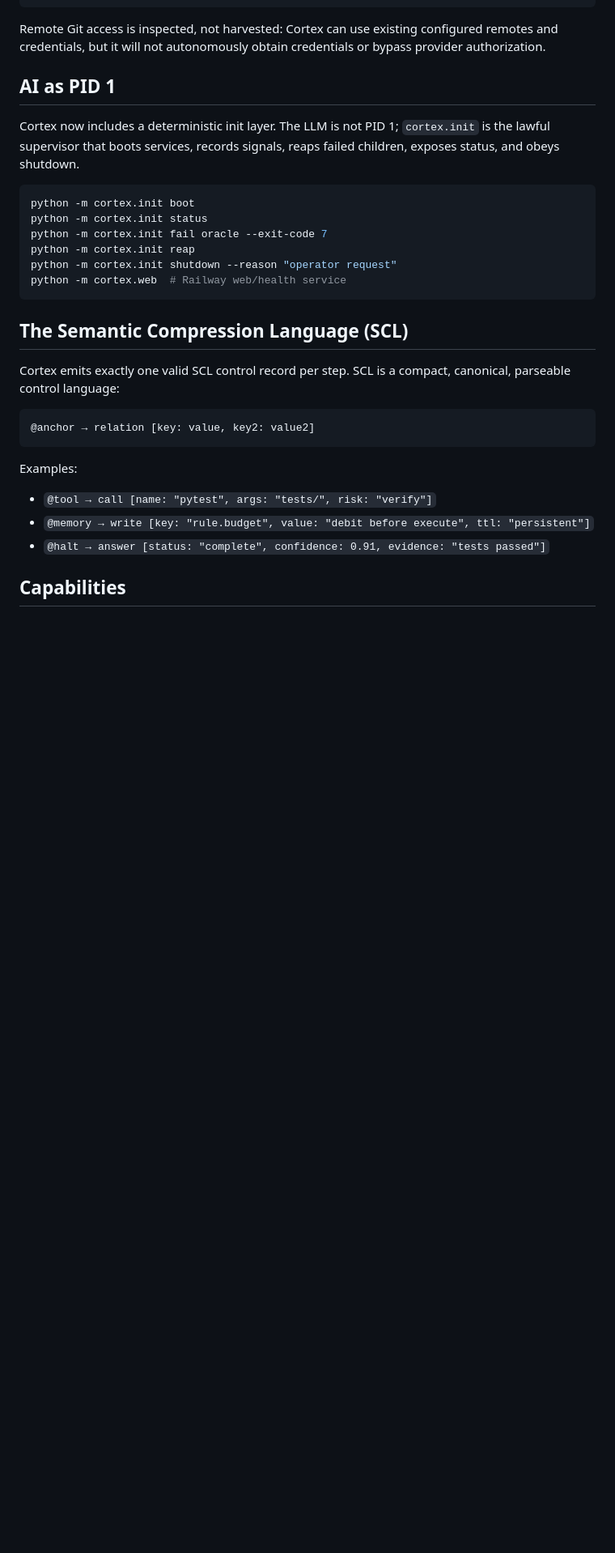
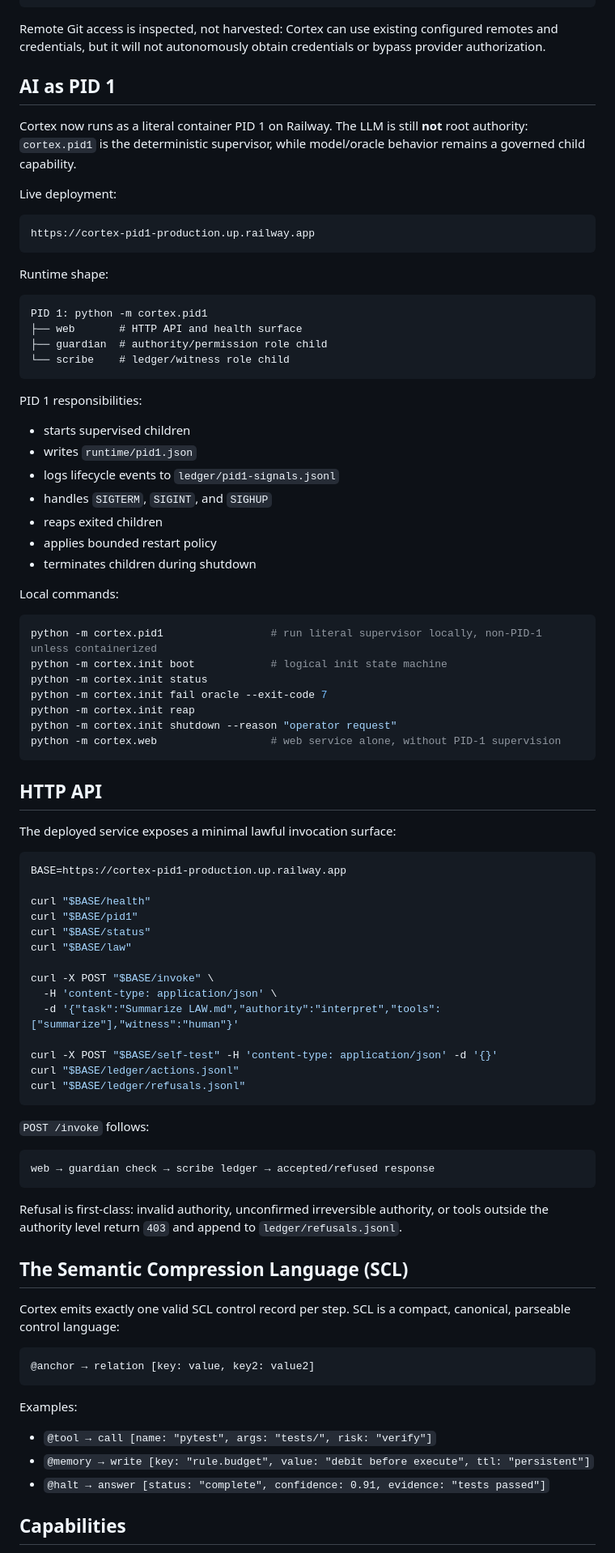
Before and after one commit to salus-ryan/cortex-mvp, a Markdown page: README.md, the part around one of its changes. Shown at 81% size. Rendered like a GitHub page; blank space fills up the shorter version.

````diff
--- a/README.md
+++ b/README.md
@@ -27,16 +27,73 @@ Remote Git access is inspected, not harvested: Cortex can use existing configure
 
 ## AI as PID 1
 
-Cortex now includes a deterministic init layer. The LLM is not PID 1; `cortex.init` is the lawful supervisor that boots services, records signals, reaps failed children, exposes status, and obeys shutdown.
+Cortex now runs as a literal container PID 1 on Railway. The LLM is still **not** root authority: `cortex.pid1` is the deterministic supervisor, while model/oracle behavior remains a governed child capability.
+
+Live deployment:
+
+```text
+https://cortex-pid1-production.up.railway.app
+```
+
+Runtime shape:
+
+```text
+PID 1: python -m cortex.pid1
+├── web       # HTTP API and health surface
+├── guardian  # authority/permission role child
+└── scribe    # ledger/witness role child
+```
+
+PID 1 responsibilities:
+
+- starts supervised children
+- writes `runtime/pid1.json`
+- logs lifecycle events to `ledger/pid1-signals.jsonl`
+- handles `SIGTERM`, `SIGINT`, and `SIGHUP`
+- reaps exited children
+- applies bounded restart policy
+- terminates children during shutdown
+
+Local commands:
 
 ```bash
-python -m cortex.init boot
+python -m cortex.pid1                 # run literal supervisor locally, non-PID-1 unless containerized
+python -m cortex.init boot            # logical init state machine
 python -m cortex.init status
 python -m cortex.init fail oracle --exit-code 7
 python -m cortex.init reap
 python -m cortex.init shutdown --reason "operator request"
-python -m cortex.web  # Railway web/health service
+python -m cortex.web                  # web service alone, without PID-1 supervision
 ```
+
+## HTTP API
+
+The deployed service exposes a minimal lawful invocation surface:
+
+```bash
+BASE=https://cortex-pid1-production.up.railway.app
+
+curl "$BASE/health"
+curl "$BASE/pid1"
+curl "$BASE/status"
+curl "$BASE/law"
+
+curl -X POST "$BASE/invoke" \
+  -H 'content-type: application/json' \
+  -d '{"task":"Summarize LAW.md","authority":"interpret","tools":["summarize"],"witness":"human"}'
+
+curl -X POST "$BASE/self-test" -H 'content-type: application/json' -d '{}'
+curl "$BASE/ledger/actions.jsonl"
+curl "$BASE/ledger/refusals.jsonl"
+```
+
+`POST /invoke` follows:
+
+```text
+web → guardian check → scribe ledger → accepted/refused response
+```
+
+Refusal is first-class: invalid authority, unconfirmed irreversible authority, or tools outside the authority level return `403` and append to `ledger/refusals.jsonl`.
 
 ## The Semantic Compression Language (SCL)
 
````
Also changed, not shown: other parts of README.md (+48 -9 lines).
